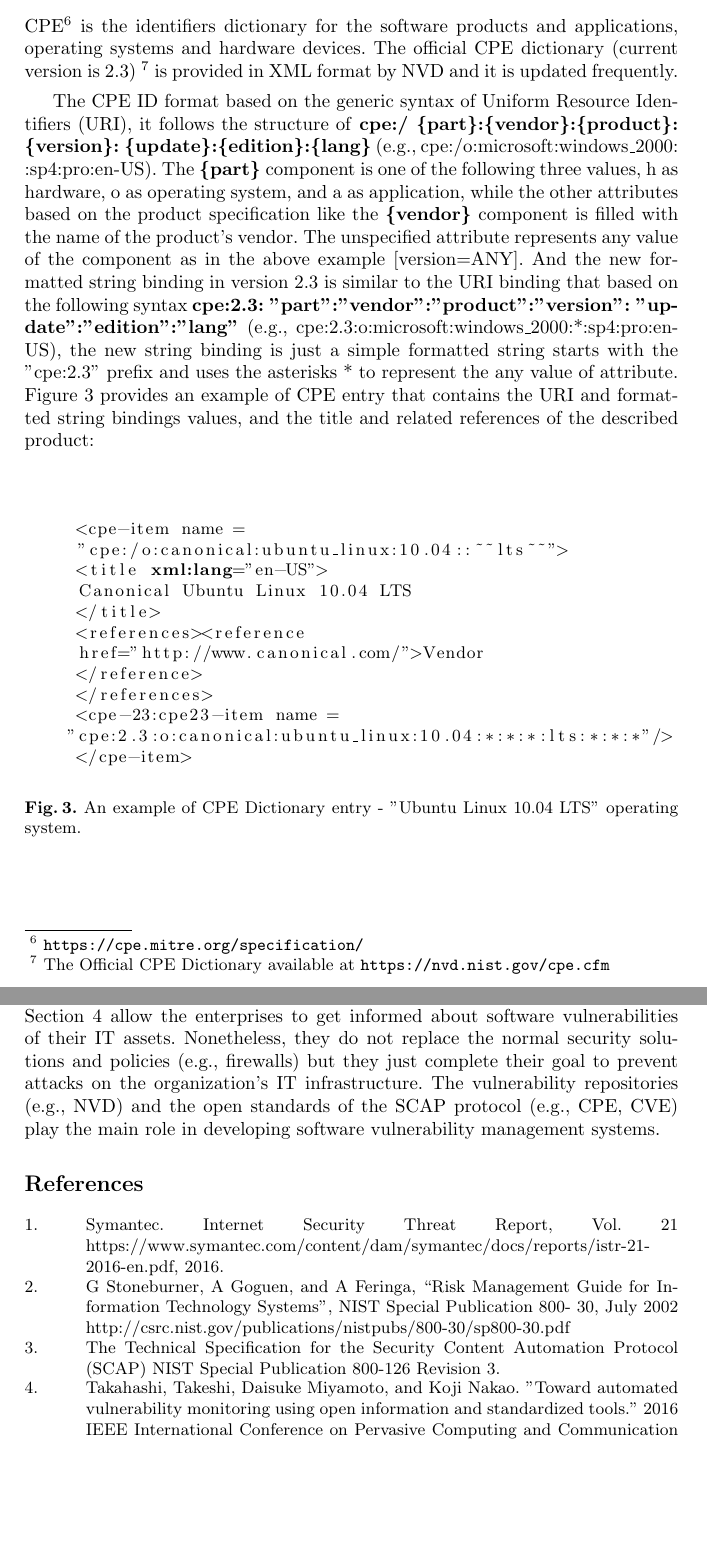
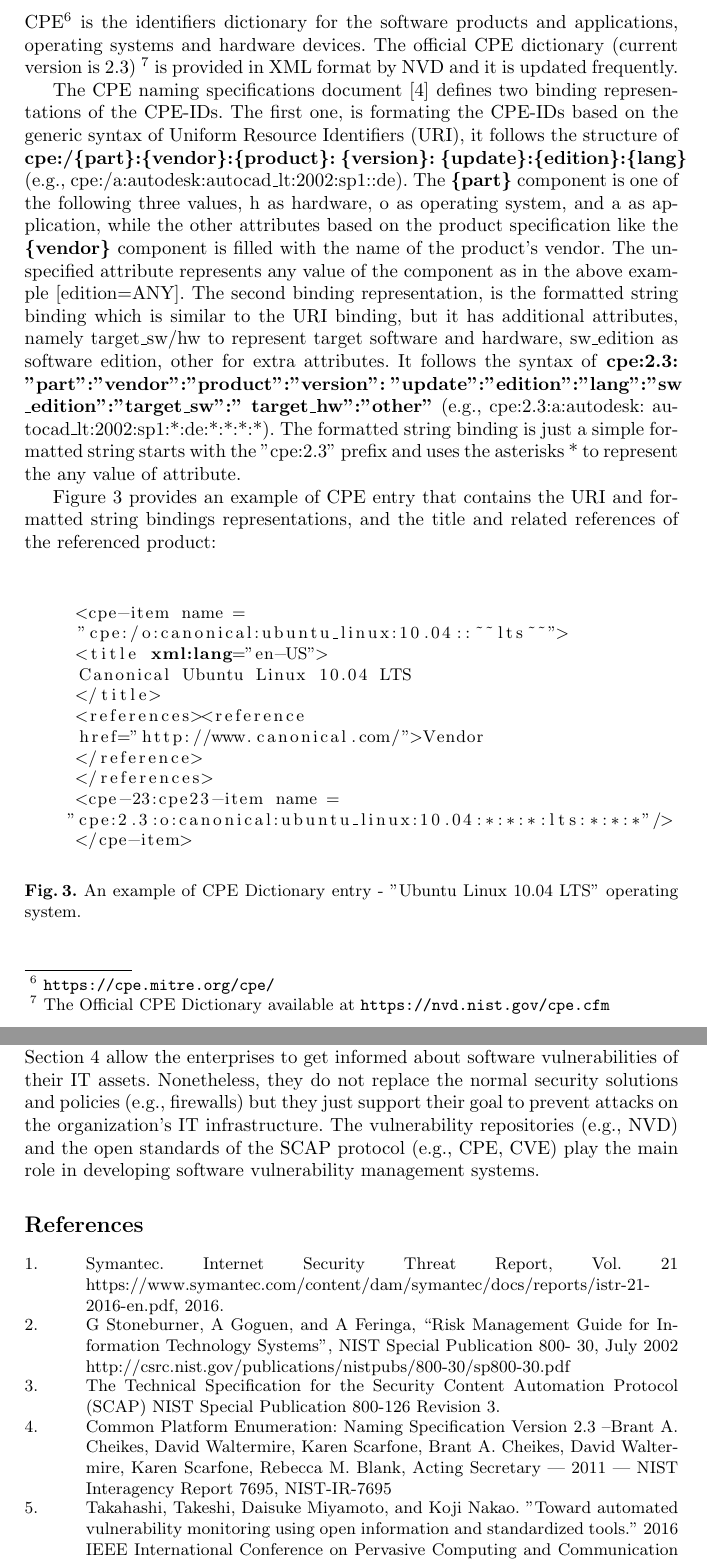
Before and after one commit to ehabqadah/seminar_it_sec, a LaTeX thesis (seminar_paper.tex): two parts of pages 4 and 9 of 9 before the commit and two parts of pages 4 and 9 of 10 after it, joined at a grey line, cut so that both start at the same text, the shorter picture padded with empty space. Compiled offline with pdfLaTeX.

Commit message:
updates before the final review

```diff
--- a/seminar_paper.tex
+++ b/seminar_paper.tex
@@ -108,12 +108,17 @@ In this section, we shortly describe the concept of Software Vulnerability Manag
        \end{figure}
 
  \subsection{Common Platform Enumeration (CPE™)}
- CPE\footnote{\url{https://cpe.mitre.org/specification/}} is the identifiers dictionary for the software products and applications, operating systems and hardware devices. The official CPE dictionary (current version is 2.3) \footnote{The Official CPE Dictionary available at \url{https://nvd.nist.gov/cpe.cfm}} is provided in XML format by NVD and it is updated frequently.
- \par The CPE ID format based on the generic syntax of Uniform Resource Identifiers (URI), it follows the structure of \textbf{cpe:/ \{part\}:\{vendor\}:\{product\}:
+ CPE\footnote{\url{https://cpe.mitre.org/cpe/}} is the identifiers dictionary for the software products and applications, operating systems and hardware devices. The official CPE dictionary (current version is 2.3) \footnote{The Official CPE Dictionary available at \url{https://nvd.nist.gov/cpe.cfm}} is provided in XML format by NVD and it is updated frequently.
+ \par The CPE naming specifications document \cite{cpe} defines two binding representations of the CPE-IDs. The first one, is formating the CPE-IDs based on the generic syntax of Uniform Resource Identifiers (URI), it follows the structure of \textbf{cpe:/\{part\}:\{vendor\}:\{product\}:
  \{version\}:
- \{update\}:\{edition\}:\{lang\}} (e.g., cpe:/o:microsoft:windows\_2000:
- :sp4:pro:en-US). The \textbf{\{part\}} component is one of the following three values, h as hardware, o as operating system, and a as application, while the other attributes based on the product specification like the \textbf{\{vendor\}} component is filled with the name of the product's vendor. The unspecified attribute represents any value of the component as in the above example [version=ANY]. And  the new formatted string binding in version 2.3  is similar to the URI binding that based on the following syntax \textbf{cpe:2.3: "part":"vendor":"product":"version":
-  "update":"edition":"lang"} (e.g., cpe:2.3:o:microsoft:windows\_2000:*:sp4:pro:en-US), the new string binding is just a simple formatted string starts with the  "cpe:2.3" prefix and uses the asterisks * to represent the any value of attribute. Figure 3 provides an example of CPE entry that contains the URI and formatted string bindings values, and the title and related references of the described product:
+ \{update\}:\{edition\}:\{lang\}} (e.g., cpe:/a:autodesk:autocad\_lt:2002:sp1::de). The \textbf{\{part\}} component is one of the following three values, h as hardware, o as operating system, and a as application, while the other attributes based on the product specification like the \textbf{\{vendor\}} component is filled with the name of the product's vendor. The unspecified attribute represents any value of the component as in the above example [edition=ANY].
+ The second binding representation, is the  formatted string binding  which is similar to the URI binding, but it has additional attributes, namely target\_sw/hw to represent target software and hardware, sw\_edition as software edition, other for extra attributes. It follows the syntax of  \textbf{cpe:2.3: "part":"vendor":"product":"version":
+  "update":"edition":"lang":"sw\newline \_edition":"target\_sw":"
+   target\_hw":"other"} (e.g., cpe:2.3:a:autodesk:
+   autocad\_lt:2002:sp1:*:de:*:*:*:*). The formatted string binding is just a simple formatted string starts with the  "cpe:2.3" prefix and uses the asterisks * to represent the any value of attribute.
+
+  \par
+  Figure 3 provides an example of CPE entry that contains the URI and formatted string bindings  representations, and the title and related references of the referenced product:
 
   \begin{figure}
 
@@ -260,7 +265,7 @@ The proposed system offers the functionality of monitoring certain software comp
 
 \section{Conclusion}
 In this paper, we explore SCAP standards that related to software venerability management. And we present two approaches to implement software vulnerability management systems. First approach based on open standards (e.g., CPE, CVE) and open repositories (e.g., NVD). And the second one based on  security information obtained from social media.
-\par The importance of the automatic detection and monitoring of vulnerable softwares inside organizations to avoid cyber-attacks introduces the need for software vulnerability management systems. The two approaches described in Section 4 allow the enterprises to get informed about software vulnerabilities of their IT assets. Nonetheless, they do not replace the normal security solutions and policies (e.g., firewalls) but they just complete their goal to prevent attacks on the organization's IT infrastructure. The vulnerability repositories (e.g., NVD) and the open standards of the SCAP protocol (e.g., CPE, CVE) play the main role in developing software vulnerability management systems.
+\par The importance of the automatic detection and monitoring of vulnerable softwares inside organizations to avoid cyber-attacks introduces the need for software vulnerability management systems. The two approaches described in Section 4 allow the enterprises to get informed about software vulnerabilities of their IT assets. Nonetheless, they do not replace the normal security solutions and policies (e.g., firewalls) but they just support their goal to prevent attacks on the organization's IT infrastructure. The vulnerability repositories (e.g., NVD) and the open standards of the SCAP protocol (e.g., CPE, CVE) play the main role in developing software vulnerability management systems.
 
 
 
@@ -284,10 +289,13 @@ Security Content Automation Protocol (SCAP)
 NIST Special Publication 800-126
 Revision 3.
 
-\bibitem[4]{paper1}
+\bibitem[4]{cpe}
+Common Platform Enumeration: Naming Specification Version 2.3 –Brant A. Cheikes, David Waltermire, Karen Scarfone, Brant A. Cheikes, David Waltermire, Karen Scarfone, Rebecca M. Blank, Acting Secretary — 2011 — NIST Interagency Report 7695, NIST-IR-7695
+
+\bibitem[5]{paper1}
 Takahashi, Takeshi, Daisuke Miyamoto, and Koji Nakao. "Toward automated vulnerability monitoring using open information and standardized tools." 2016 IEEE International Conference on Pervasive Computing and Communication Workshops (PerCom Workshops). IEEE, 2016.
 
-\bibitem[5]{paper2}
+\bibitem[6]{paper2}
 Trabelsi, Slim, et al. "Mining social networks for software vulnerabilities monitoring." 2015 7th International Conference on New Technologies, Mobility and Security (NTMS). IEEE, 2015.
 %
 \end{thebibliography}
```
Also changed, not shown: SVM.jpg (added), SVM.png, seminar_paper.pdf, seminar_paper.tex (8 more changed lines), 3 other files.
